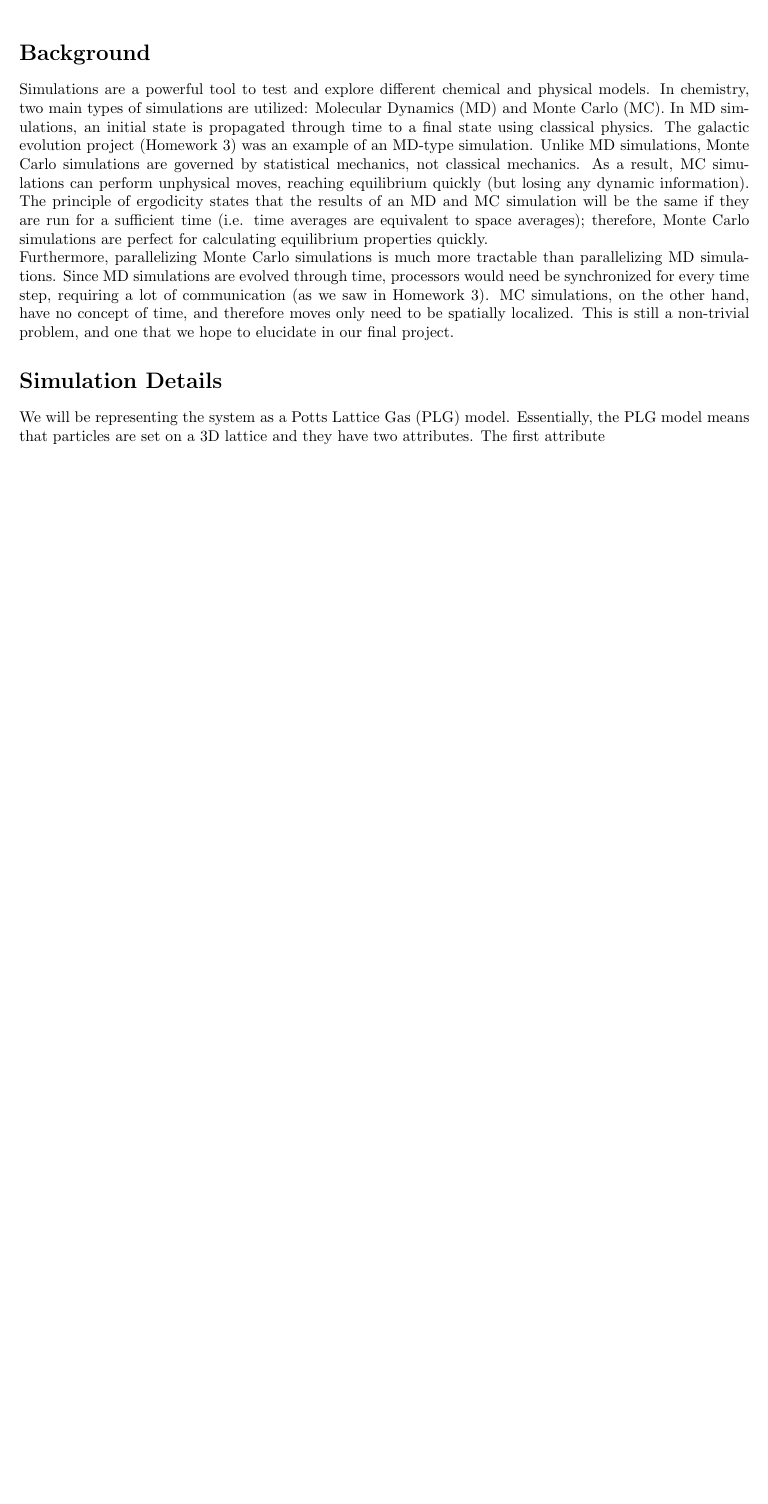
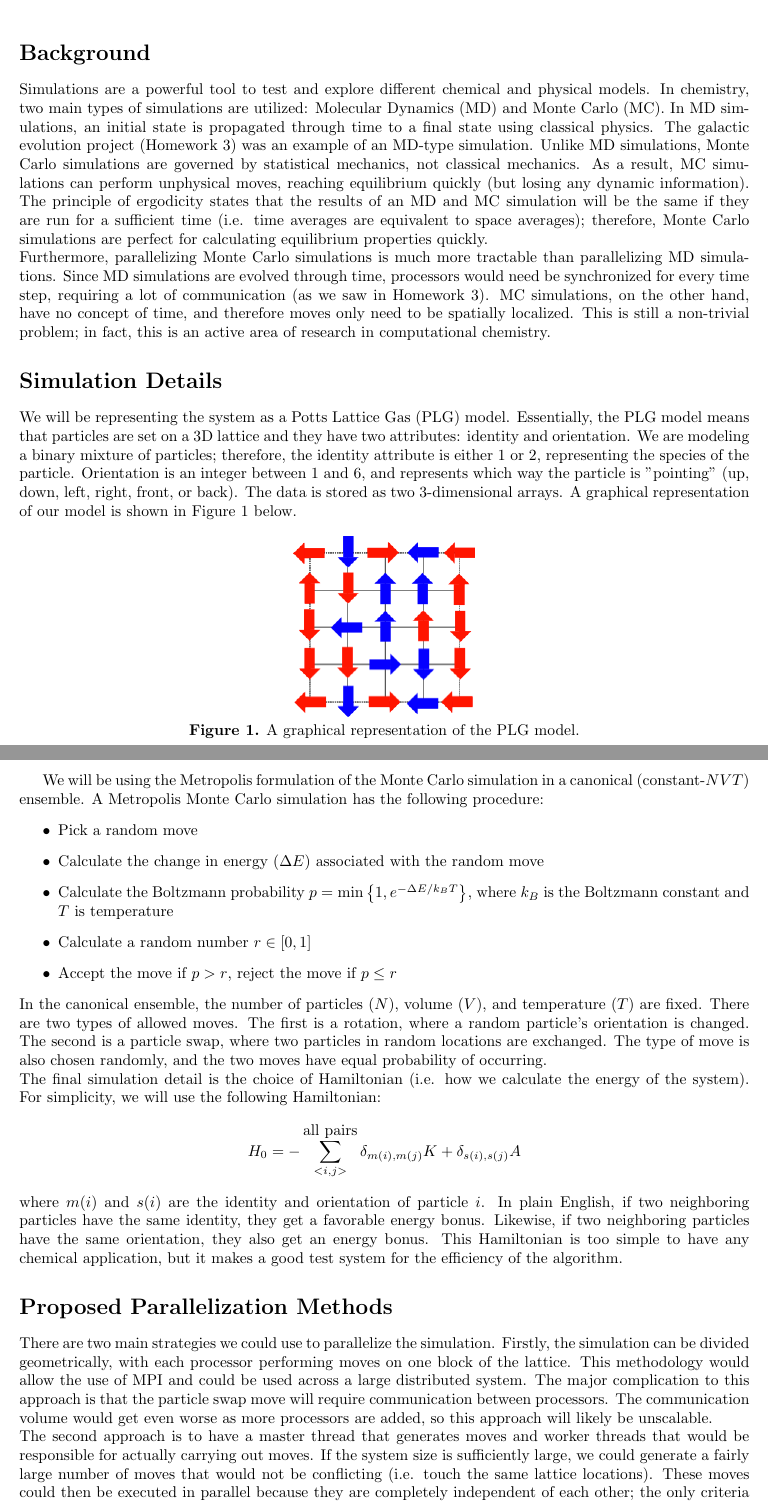
Before and after one commit to sseritan/ParallelMetropolisMC, a LaTeX document (reports/Proposal.tex): part of the page before the commit and two parts of pages 1 and 2 of 2 after it, the two joined at a grey line, cut so that both start at the same text, the shorter picture padded with empty space. Compiled offline with pdfLaTeX.

Commit message:
RD of proposal, simplified Hamiltonian.

```diff
--- a/reports/Proposal.tex
+++ b/reports/Proposal.tex
@@ -17,9 +17,33 @@
 
 \section*{Background}
 Simulations are a powerful tool to test and explore different chemical and physical models. In chemistry, two main types of simulations are utilized: Molecular Dynamics (MD) and Monte Carlo (MC). In MD simulations, an initial state is propagated through time to a final state using classical physics. The galactic evolution project (Homework 3) was an example of an MD-type simulation. Unlike MD simulations, Monte Carlo simulations are governed by statistical mechanics, not classical mechanics. As a result, MC simulations can perform unphysical moves, reaching equilibrium quickly (but losing any dynamic information). The principle of ergodicity states that the results of an MD and MC simulation will be the same if they are run for a sufficient time (i.e. time averages are equivalent to space averages); therefore, Monte Carlo simulations are perfect for calculating equilibrium properties quickly.\\
-Furthermore, parallelizing Monte Carlo simulations is much more tractable than parallelizing MD simulations. Since MD simulations are evolved through time, processors would need be synchronized for every time step, requiring a lot of communication (as we saw in Homework 3). MC simulations, on the other hand, have no concept of time, and therefore moves only need to be spatially localized. This is still a non-trivial problem, and one that we hope to elucidate in our final project.
+Furthermore, parallelizing Monte Carlo simulations is much more tractable than parallelizing MD simulations. Since MD simulations are evolved through time, processors would need be synchronized for every time step, requiring a lot of communication (as we saw in Homework 3). MC simulations, on the other hand, have no concept of time, and therefore moves only need to be spatially localized. This is still a non-trivial problem; in fact, this is an active area of research in computational chemistry.
 
 \section*{Simulation Details}
-We will be representing the system as a Potts Lattice Gas (PLG) model. Essentially, the PLG model means that particles are set on a 3D lattice and they have two attributes. The first attribute
+We will be representing the system as a Potts Lattice Gas (PLG) model. Essentially, the PLG model means that particles are set on a 3D lattice and they have two attributes: identity and orientation. We are modeling a binary mixture of particles; therefore, the identity attribute is either 1 or 2, representing the species of the particle. Orientation is an integer between 1 and 6, and represents which way the particle is "pointing" (up, down, left, right, front, or back). The data is stored as two 3-dimensional arrays. A graphical representation of our model is shown in Figure 1 below.
+
+\begin{center}
+\includegraphics[scale=0.6]{PLG.png}\\
+\textbf{Figure 1.} A graphical representation of the PLG model.
+\end{center}
+
+\newpage
+
+We will be using the Metropolis formulation of the Monte Carlo simulation in a canonical (constant-$NVT$) ensemble. A Metropolis Monte Carlo simulation has the following procedure:
+\begin{itemize}
+\item Pick a random move
+\item Calculate the change in energy ($\Delta E$) associated with the random move
+\item Calculate the Boltzmann probability $p = \min\left\{1, e^{-\Delta E/k_B T}\right\}$, where $k_B$ is the Boltzmann constant and $T$ is temperature
+\item Calculate a random number $r \in [0,1]$
+\item Accept the move if $p > r$, reject the move if $p \leq r$
+\end{itemize}
+In the canonical ensemble, the number of particles ($N$), volume ($V$), and temperature ($T$) are fixed. There are two types of allowed moves. The first is a rotation, where a random particle's orientation is changed. The second is a particle swap, where two particles in random locations are exchanged. The type of move is also chosen randomly, and the two moves have equal probability of occurring.\\
+The final simulation detail is the choice of Hamiltonian (i.e. how we calculate the energy of the system). For simplicity, we will use the following Hamiltonian:
+$$H_0 = - \sum_{<i,j>}^{\textrm{all pairs}} \delta_{m(i),m(j)} K + \delta_{s(i),s(j)} A$$
+where $m(i)$ and $s(i)$ are the identity and orientation of particle $i$. In plain English, if two neighboring particles have the same identity, they get a favorable energy bonus. Likewise, if two neighboring particles have the same orientation, they also get an energy bonus. This Hamiltonian is too simple to have any chemical application, but it makes a good test system for the efficiency of the algorithm.
+
+\section*{Proposed Parallelization Methods}
+There are two main strategies we could use to parallelize the simulation. Firstly, the simulation can be divided geometrically, with each processor performing moves on one block of the lattice. This methodology would allow the use of MPI and could be used across a large distributed system. The major complication to this approach is that the particle swap move will require communication between processors. The communication volume would get even worse as more processors are added, so this approach will likely be unscalable.\\
+The second approach is to have a master thread that generates moves and worker threads that would be responsible for actually carrying out moves. If the system size is sufficiently large, we could generate a fairly large number of moves that would not be conflicting (i.e. touch the same lattice locations). These moves could then be executed in parallel because they are completely independent of each other; the only criteria for acceptance is energy change, and energy change is only based on nearest-neighbor interactions. Given the unfeasibility of the geometric approach, we will use the global scheduler approach to generate sets of moves that multiple processors can work on independently.
 
 \end{document}
```
Also changed, not shown: code/subroutine.cpp (+3 -13 lines), reports/PLG.png (added), reports/Proposal.pdf, 1 other file.
